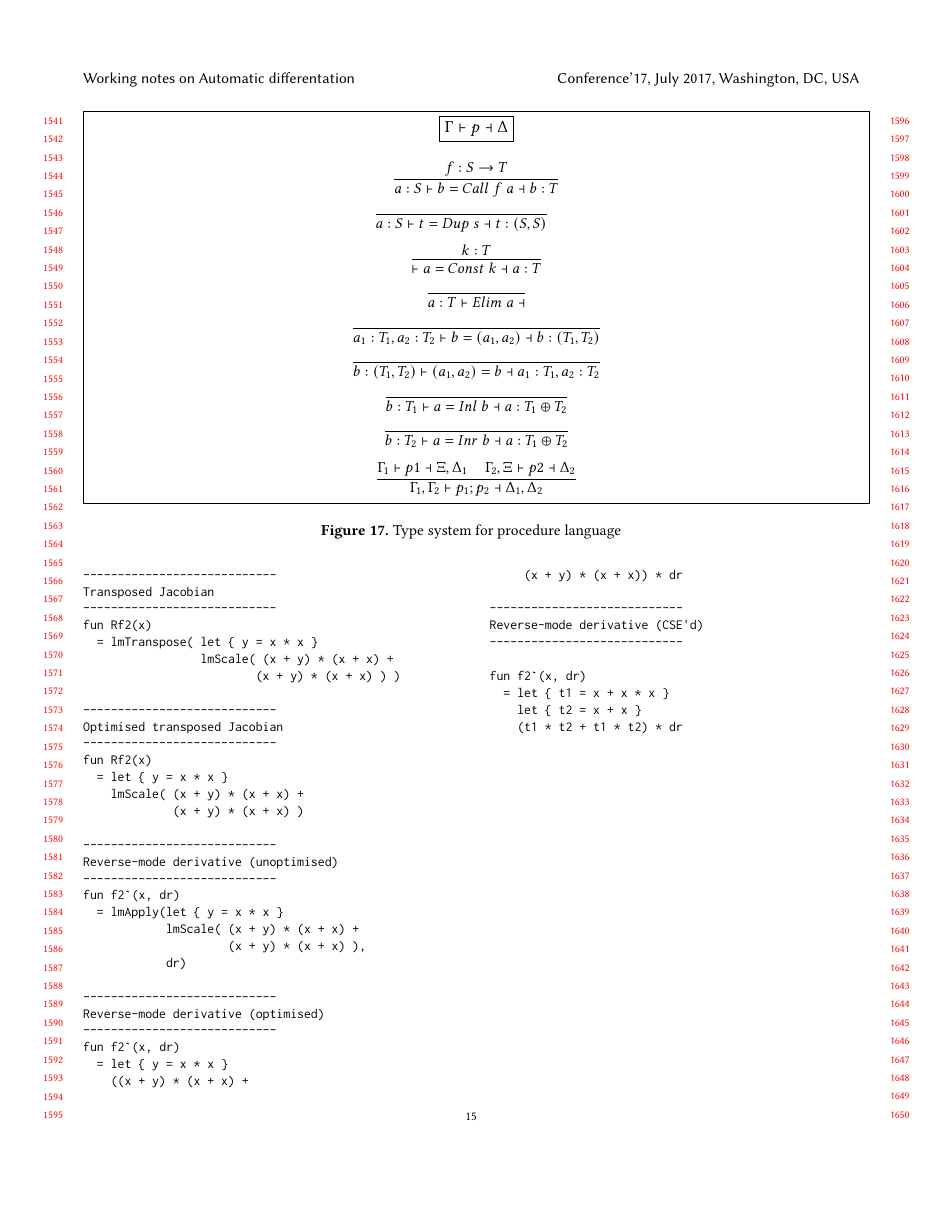
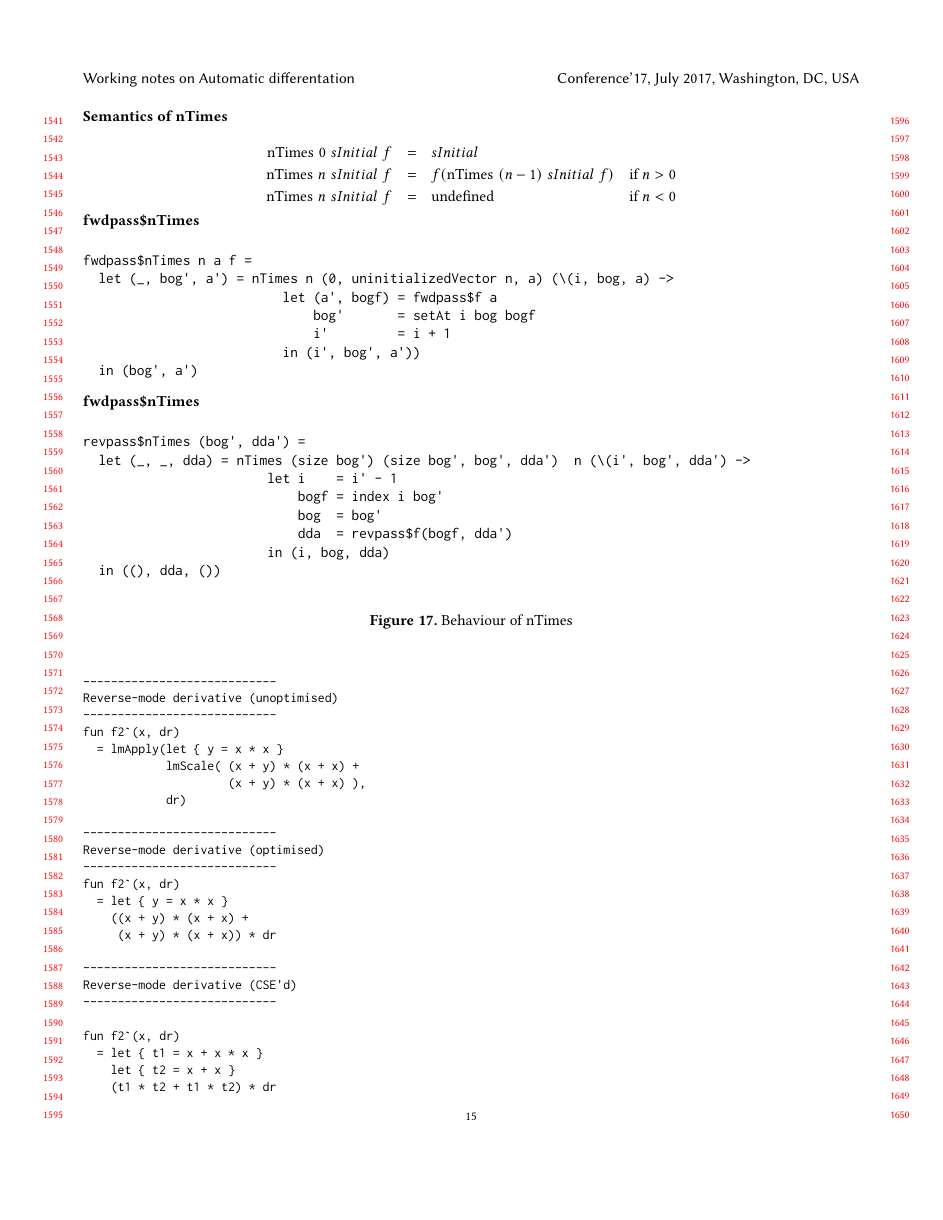
Before and after one commit to microsoft/knossos-ksc, a LaTeX paper (doc/AD.tex): page 15 of 16 before the commit and page 15 of 18 after it. Compiled offline with pdfLaTeX.

Commit message:
Describe nTimes split mode looping construct

```diff
--- a/doc/AD.tex
+++ b/doc/AD.tex
@@ -1554,0 +1575 @@ def RFold_recursive (S, Vec n dB, dA) ((f : F) (f_ : F_) (i : Integer) (v : Vec
+   \mathrm{fwdpass\$nTimes} \,\, n  \,\, sInitial \,\, f & : &
@@ -1555,3 +1589,56 @@ def RFold_recursive (S, Vec n dB, dA) ((f : F) (f_ : F_) (i : Integer) (v : Vec
+\end{figure*}
+
+\begin{figure*}
+  \begin{minipage}{\textwidth}
+      {\bf Semantics of nTimes}
+
+      \newcommand{\gradS}[2]{\nabla_{#1}\lb #2 \rb}
+      \newcommand{\gradV}[1]{\nabla#1}
+
+\[
+      \begin{array}{rcll}
+        \mathrm{nTimes} \,\, 0 \,\, sInitial \,\, f & = & sInitial \\
+        \mathrm{nTimes} \,\, n \,\, sInitial \,\, f & = &
+        f(\mathrm{nTimes} \,\, (n-1) \,\, sInitial \,\, f) & \textrm{if
+          $n > 0$}\\
+        \mathrm{nTimes} \,\, n \,\, sInitial \,\, f & = &
+        \mathrm{undefined} & \textrm{if $n < 0$}\\
+      \end{array}
+      \]
+\\
+\begin{minipage}{\textwidth}
+      {\bf fwdpass\$nTimes}
+\begin{verbatim}
+
+fwdpass$nTimes n a f =
+  let (_, bog', a') = nTimes n (0, uninitializedVector n, a) (\(i, bog, a) ->
+                          let (a', bogf) = fwdpass$f a
+                              bog'       = setAt i bog bogf
+                              i'         = i + 1
+                          in (i', bog', a'))
+  in (bog', a')
+
+\end{verbatim}
+\end{minipage}
+\\
+\begin{minipage}{\textwidth}
+      {\bf fwdpass\$nTimes}
+\begin{verbatim}
+
+revpass$nTimes (bog', dda') =
+  let (_, _, dda) = nTimes (size bog') (size bog', bog', dda')  n (\(i', bog', dda') ->
+                        let i    = i' - 1
+                            bogf = index i bog'
+                            bog  = bog'
+                            dda  = revpass$f(bogf, dda')
+                        in (i, bog, dda)
+  in ((), dda, ())
+
+\end{verbatim}
+\end{minipage}
+\end{minipage}
+\caption{Behaviour of nTimes}
+\end{figure*}
 
 \section{Procedure language}
 
```
Also changed, not shown: doc/AD.tex (33 more changed lines).
